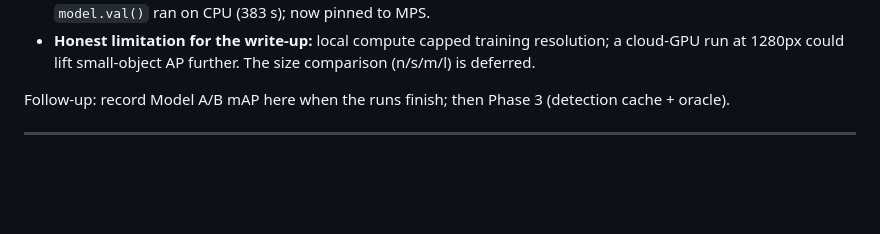
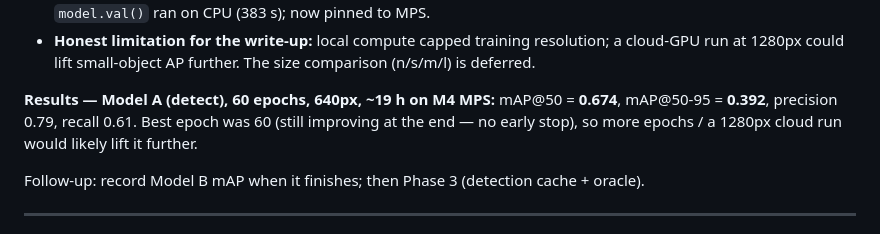
Before and after one commit to riyashakya/UAV_Project, a Markdown page: docs/BUILD_LOG.md, the part around the change. Drawn GitHub-style; blank space fills up the shorter version.

Commit message:
docs: record Model A results (mAP50 0.674, mAP50-95 0.392)

```diff
--- a/docs/BUILD_LOG.md
+++ b/docs/BUILD_LOG.md
@@ -29,7 +29,12 @@ follow-ups. Acceptance criteria come from `TASK_PROMPTS.md`; timeline from `PROJ
 - **Honest limitation for the write-up:** local compute capped training resolution; a cloud-GPU
   run at 1280px could lift small-object AP further. The size comparison (n/s/m/l) is deferred.
 
-Follow-up: record Model A/B mAP here when the runs finish; then Phase 3 (detection cache + oracle).
+**Results — Model A (detect), 60 epochs, 640px, ~19 h on M4 MPS:**
+mAP@50 = **0.674**, mAP@50-95 = **0.392**, precision 0.79, recall 0.61. Best epoch was 60
+(still improving at the end — no early stop), so more epochs / a 1280px cloud run would likely
+lift it further.
+
+Follow-up: record Model B mAP when it finishes; then Phase 3 (detection cache + oracle).
 
 ---
 
```
